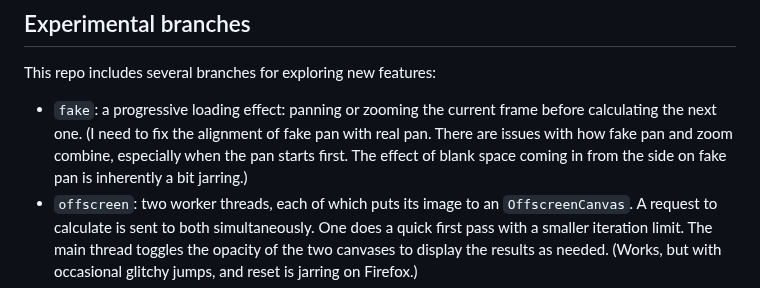
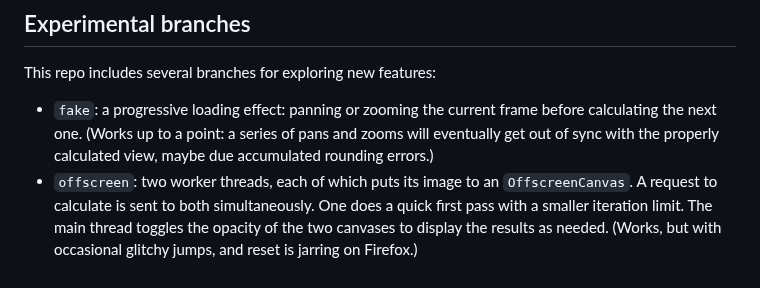
Before and after one commit to pjtunstall/almondala, a Markdown page: README.md, the part around the change. Rendered like a GitHub page.

Commit message:
documenting

```diff
--- a/README.md
+++ b/README.md
@@ -75,7 +75,7 @@ Open a browser. When the popup prompts you, allow the application to accept inco
 
 This repo includes several branches for exploring new features:
 
-- `fake`: a progressive loading effect: panning or zooming the current frame before calculating the next one. (I need to fix the alignment of fake pan with real pan. There are issues with how fake pan and zoom combine, especially when the pan starts first. The effect of blank space coming in from the side on fake pan is inherently a bit jarring.)
+- `fake`: a progressive loading effect: panning or zooming the current frame before calculating the next one. (Works up to a point: a series of pans and zooms will eventually get out of sync with the properly calculated view, maybe due accumulated rounding errors.)
 - `offscreen`: two worker threads, each of which puts its image to an `OffscreenCanvas`. A request to calculate is sent to both simultaneously. One does a quick first pass with a smaller iteration limit. The main thread toggles the opacity of the two canvases to display the results as needed. (Works, but with occasional glitchy jumps, and reset is jarring on Firefox.)
 - `lines`: an attempt at calculating odd and even numbered columns separately, one after the other, so as to have something to display faster, while waiting for the rest of the calculation. (The basic idea of calculating alternate lines works--the Rust does its job--but the branch is not yet fully functional. It derived from `offscreen`, and I think the two workers/canvases are complicting matters.)
 - `shared`: an attempt at sharing memory betwee JS and Wasm. (Not yet working.)
```
